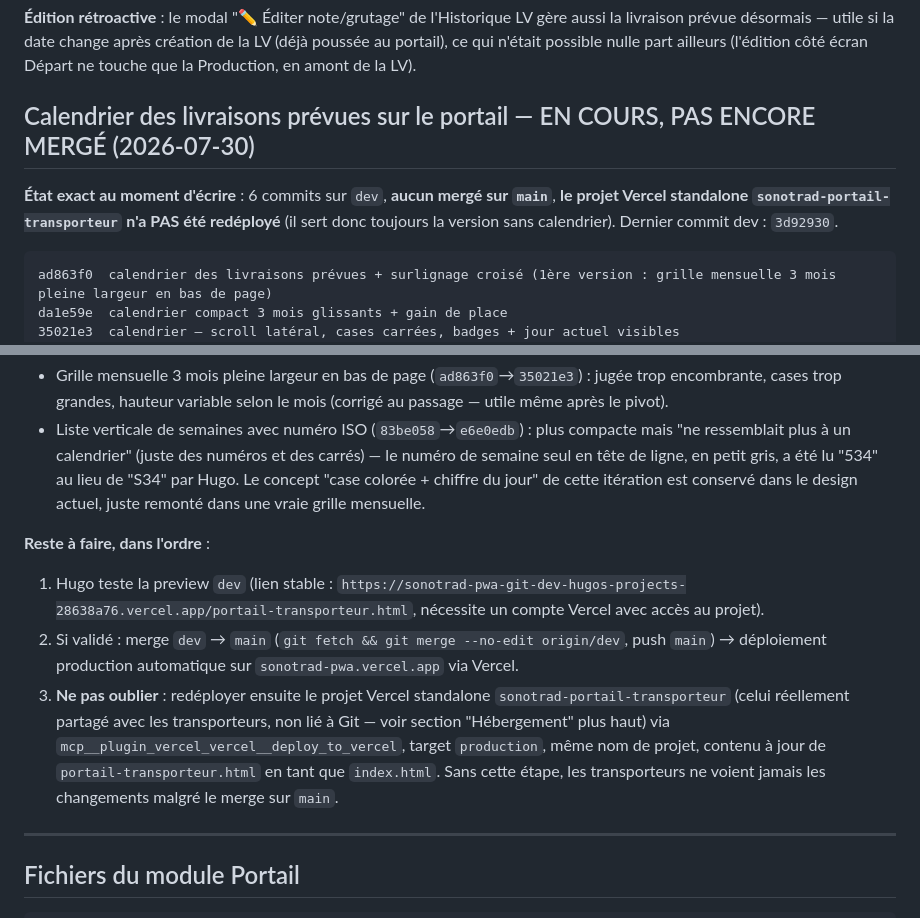
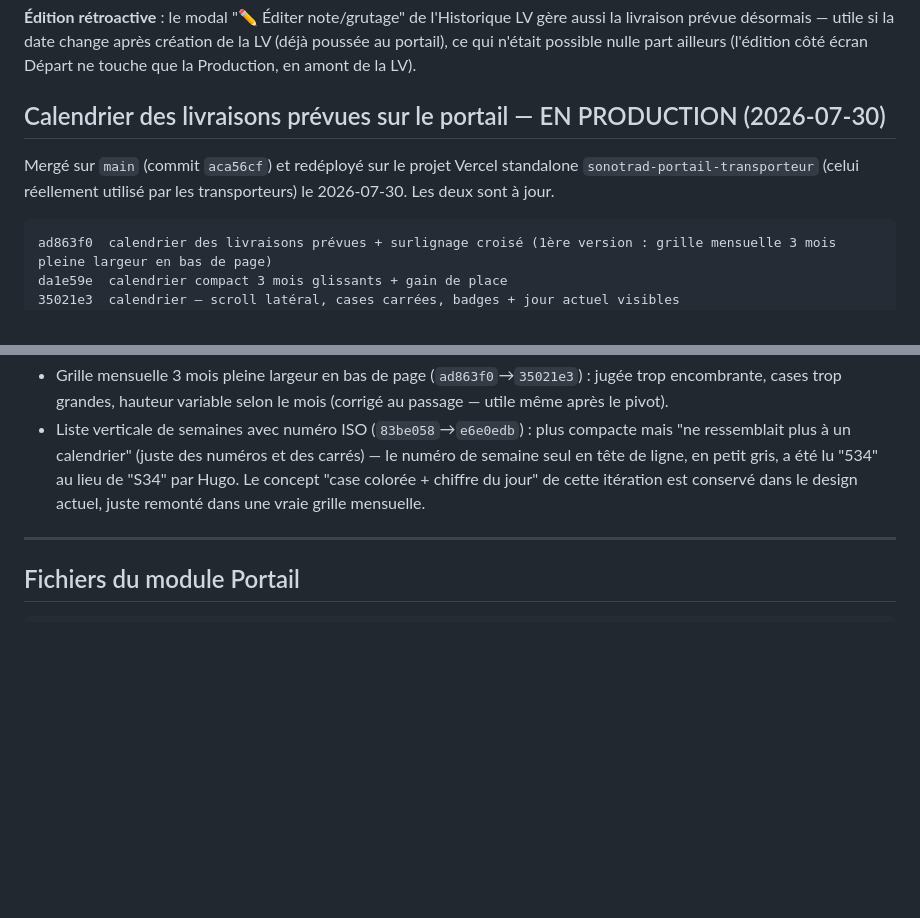
Before and after one commit to hugmsg/sonotrad-pwa, a Markdown page: CLAUDE_PORTAIL.md, 2 parts joined by grey strips. GitHub-like rendering; blank space fills up the shorter version.

Commit message:
Documente le calendrier portail comme livré (mergé + redéployé standalone)
Co-Authored-By: Claude Sonnet 5 <noreply@anthropic.com>

````diff
--- a/CLAUDE_PORTAIL.md
+++ b/CLAUDE_PORTAIL.md
@@ -426,11 +426,11 @@ livraison prévue désormais — utile si la date change après création de la
 portail), ce qui n'était possible nulle part ailleurs (l'édition côté écran Départ ne touche que
 la Production, en amont de la LV).
 
-## Calendrier des livraisons prévues sur le portail — EN COURS, PAS ENCORE MERGÉ (2026-07-30)
+## Calendrier des livraisons prévues sur le portail — EN PRODUCTION (2026-07-30)
 
-**État exact au moment d'écrire** : 6 commits sur `dev`, **aucun mergé sur `main`**, **le projet
-Vercel standalone `sonotrad-portail-transporteur` n'a PAS été redéployé** (il sert donc toujours
-la version sans calendrier). Dernier commit dev : `3d92930`.
+Mergé sur `main` (commit `aca56cf`) et redéployé sur le projet Vercel standalone
+`sonotrad-portail-transporteur` (celui réellement utilisé par les transporteurs) le 2026-07-30.
+Les deux sont à jour.
 
 ```
 ad863f0  calendrier des livraisons prévues + surlignage croisé (1ère version : grille mensuelle 3 mois pleine largeur en bas de page)
@@ -473,17 +473,6 @@ e6e0edb  heatmap plus lisible — en-tête jours, repère mois, chiffres, légen
   colorée + chiffre du jour" de cette itération est conservé dans le design actuel, juste remonté
   dans une vraie grille mensuelle.
 
-**Reste à faire, dans l'ordre** :
-1. Hugo teste la preview `dev` (lien stable : `https://sonotrad-pwa-git-dev-hugos-projects-28638a76.vercel.app/portail-transporteur.html`,
-   nécessite un compte Vercel avec accès au projet).
-2. Si validé : merge `dev` → `main` (`git fetch && git merge --no-edit origin/dev`, push `main`) →
-   déploiement production automatique sur `sonotrad-pwa.vercel.app` via Vercel.
-3. **Ne pas oublier** : redéployer ensuite le projet Vercel standalone `sonotrad-portail-transporteur`
-   (celui réellement partagé avec les transporteurs, non lié à Git — voir section "Hébergement"
-   plus haut) via `mcp__plugin_vercel_vercel__deploy_to_vercel`, target `production`, même nom de
-   projet, contenu à jour de `portail-transporteur.html` en tant que `index.html`. Sans cette étape,
-   les transporteurs ne voient jamais les changements malgré le merge sur `main`.
-
 ---
 
 ## Fichiers du module Portail
````
